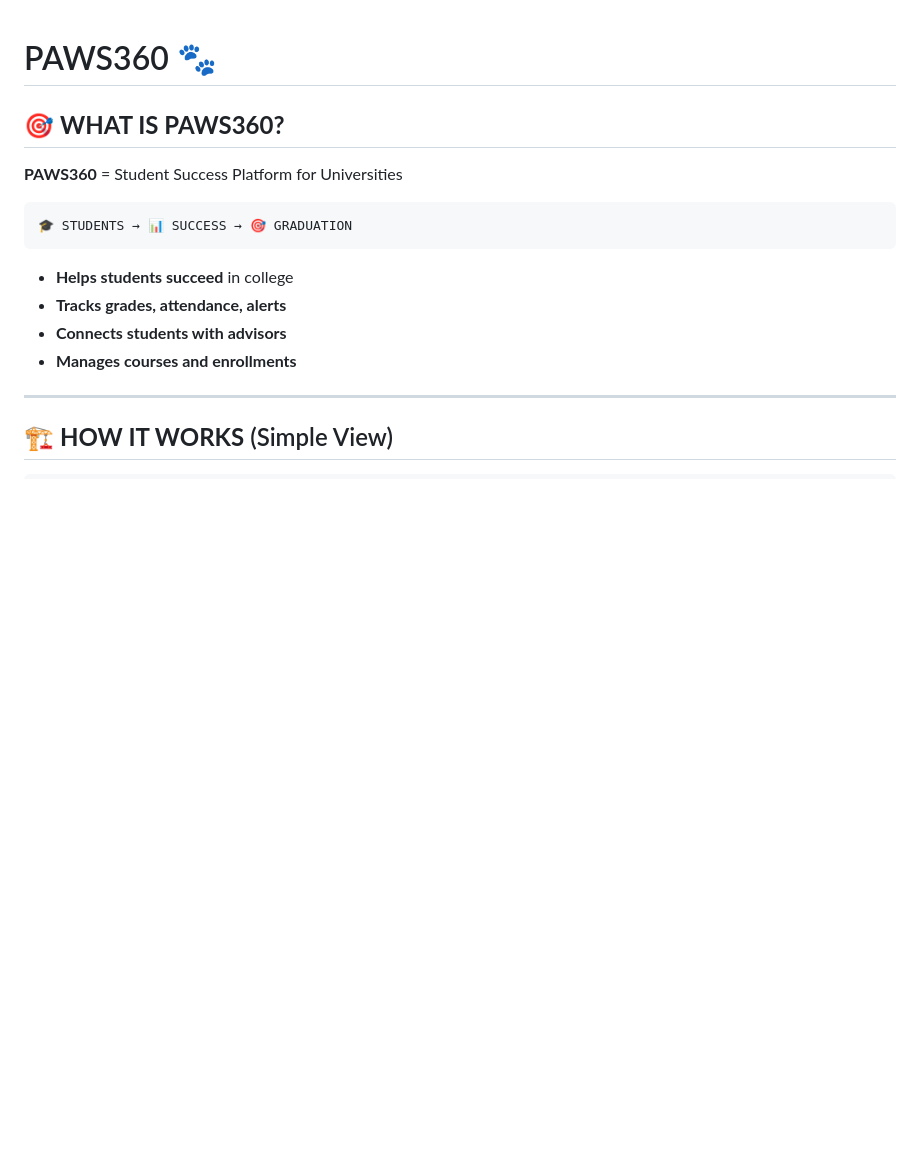
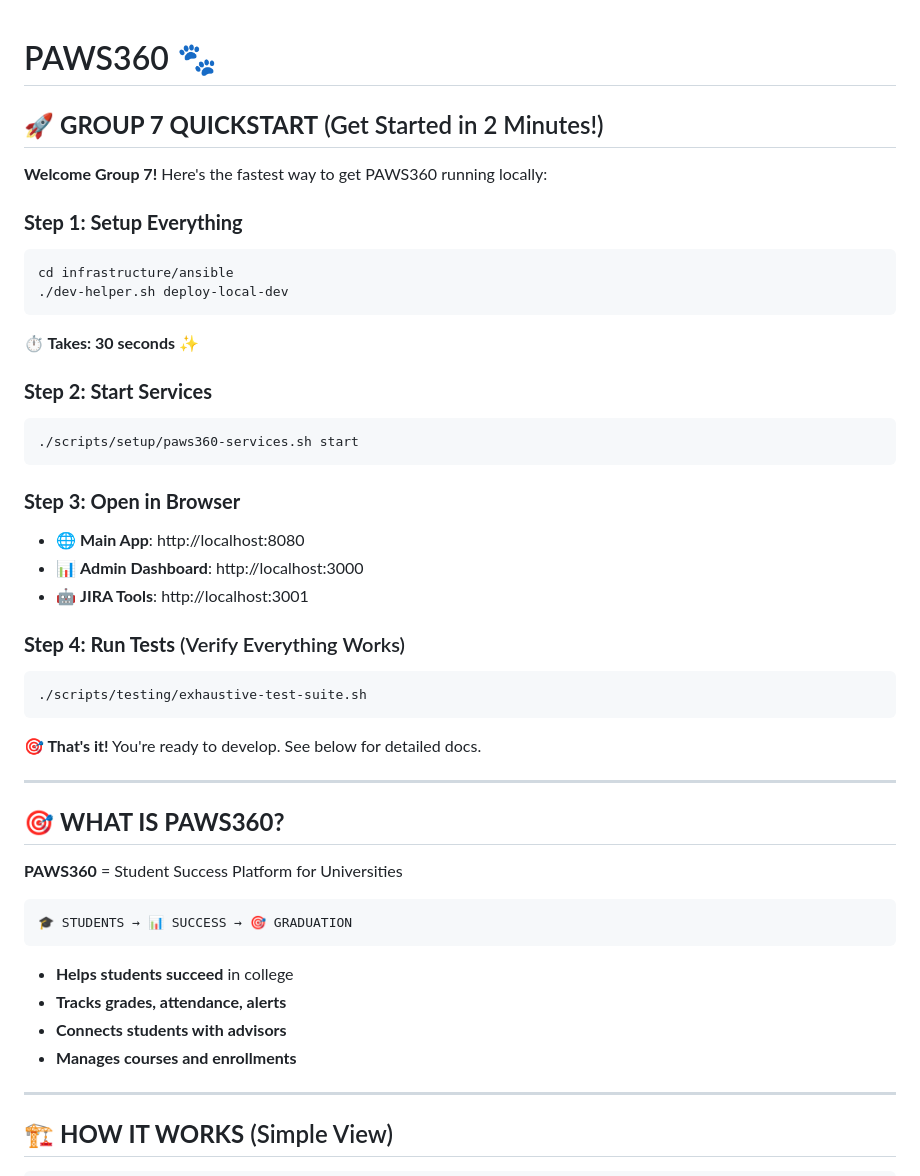
Before and after one commit to rmnanney/PAWS360, a Markdown page: README.md, the part around the change. GitHub-like rendering; blank space fills up the shorter version.

Commit message:
docs: Add Group 7 Quickstart section to README
- Add prominent quickstart guide at top of README
- 4-step process to get PAWS360 running in 2 minutes
- Direct links to all running services
- Test verification command included

````diff
--- a/README.md
+++ b/README.md
@@ -1,4 +1,35 @@
 # PAWS360 🐾
+
+## 🚀 **GROUP 7 QUICKSTART** (Get Started in 2 Minutes!)
+
+**Welcome Group 7!** Here's the fastest way to get PAWS360 running locally:
+
+### **Step 1: Setup Everything**
+```bash
+cd infrastructure/ansible
+./dev-helper.sh deploy-local-dev
+```
+**⏱️ Takes: 30 seconds** ✨
+
+### **Step 2: Start Services**
+```bash
+./scripts/setup/paws360-services.sh start
+```
+
+### **Step 3: Open in Browser**
+- 🌐 **Main App**: http://localhost:8080
+- 📊 **Admin Dashboard**: http://localhost:3000
+- 🤖 **JIRA Tools**: http://localhost:3001
+
+### **Step 4: Run Tests** (Verify Everything Works)
+```bash
+./scripts/testing/exhaustive-test-suite.sh
+```
+
+**🎯 That's it!** You're ready to develop. See below for detailed docs.
+
+---
+
 ## 🎯 **WHAT IS PAWS360?**
 
 **PAWS360** = Student Success Platform for Universities
````
